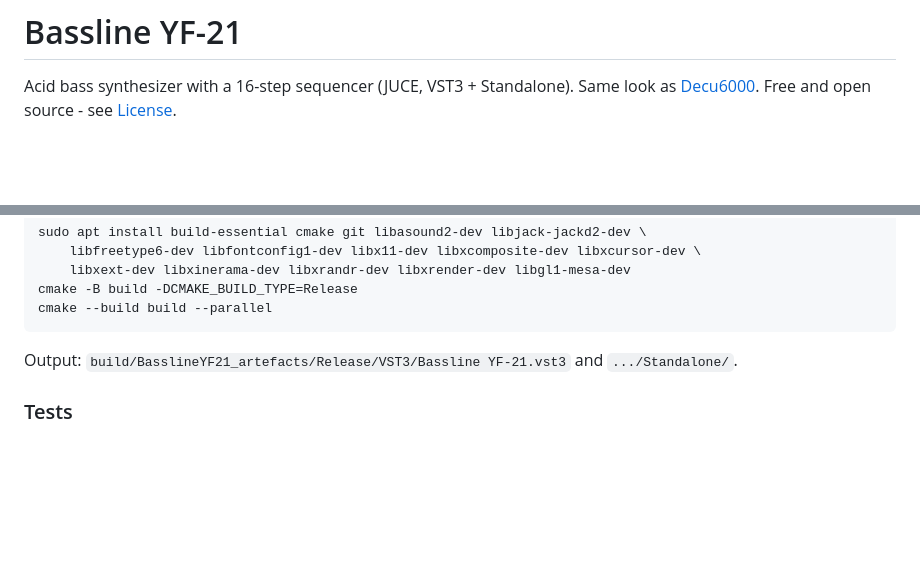
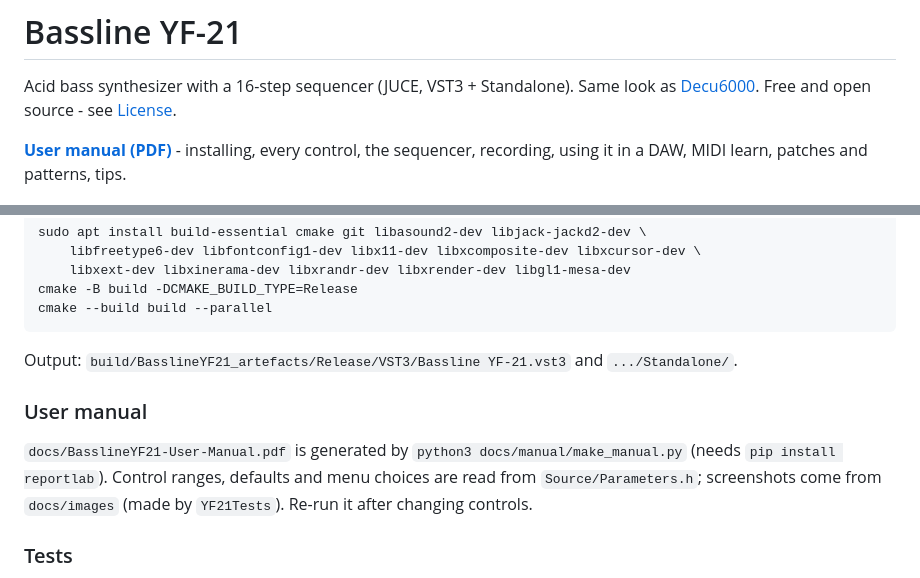
Before and after one commit to LexLongcoding/BasslineYF21, a Markdown page: README.md, 2 parts joined by grey strips. GitHub-like rendering; blank space fills up the shorter version.

```diff
--- a/README.md
+++ b/README.md
@@ -1,6 +1,9 @@
 # Bassline YF-21
 Acid bass synthesizer with a 16-step sequencer (JUCE, VST3 + Standalone).
 Same look as [Decu6000](https://github.com/LexLongcoding/Decu6000). Free and open source - see [License](#license).
+
+**[User manual (PDF)](docs/BasslineYF21-User-Manual.pdf)** - installing, every control, the sequencer, recording,
+using it in a DAW, MIDI learn, patches and patterns, tips.
 
 ![Bassline YF-21](docs/images/editor.png)
 
@@ -83,6 +86,11 @@ Requires CMake 3.22+, a C++17 compiler, and internet access (JUCE 8.0.4 is fetch
 
 Output: `build/BasslineYF21_artefacts/Release/VST3/Bassline YF-21.vst3` and `.../Standalone/`.
 
+### User manual
+`docs/BasslineYF21-User-Manual.pdf` is generated by `python3 docs/manual/make_manual.py` (needs `pip install reportlab`).
+Control ranges, defaults and menu choices are read from `Source/Parameters.h`; screenshots come from `docs/images`
+(made by `YF21Tests`). Re-run it after changing controls.
+
 ### Tests
 - `Tests/voice_render_test.cpp` - DSP only, no JUCE: renders the voice through filter modes, waves and
   effects to WAV and checks levels. `g++ -std=c++17 -O2 -ISource Tests/voice_render_test.cpp`
```
Also changed, not shown: docs/PROJECT-NOTES.md (+3 -3 lines), docs/RELEASE-NOTES.md (+8 -1 lines), docs/images/sequencer_steprec.png (added), docs/images/synth_panels.png (added), 5 other files.
